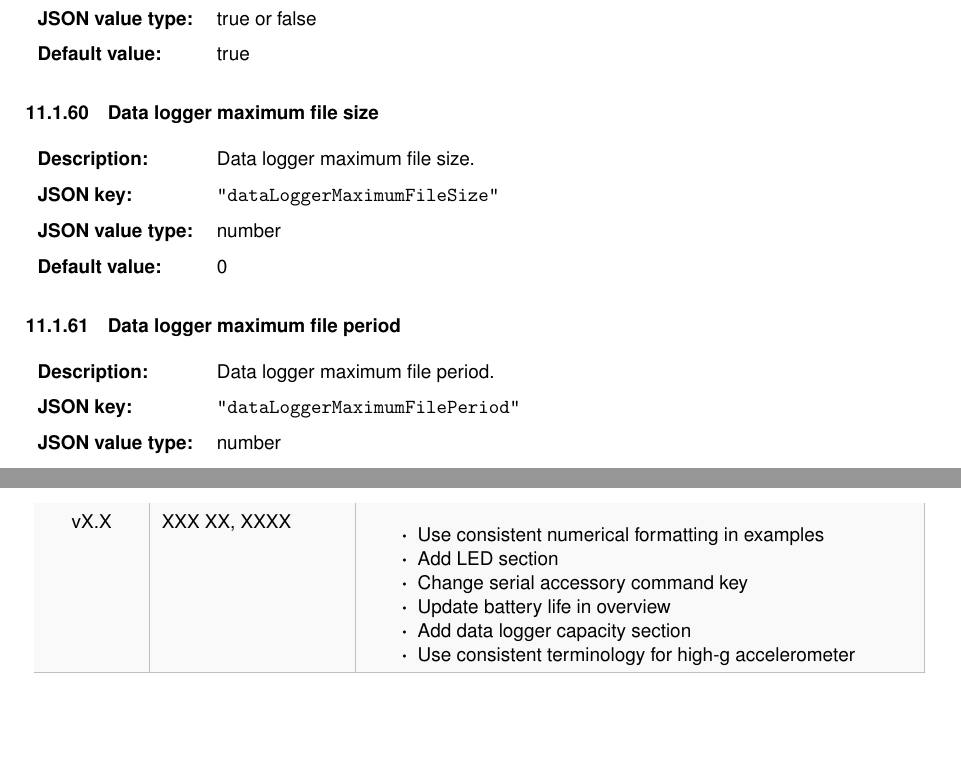
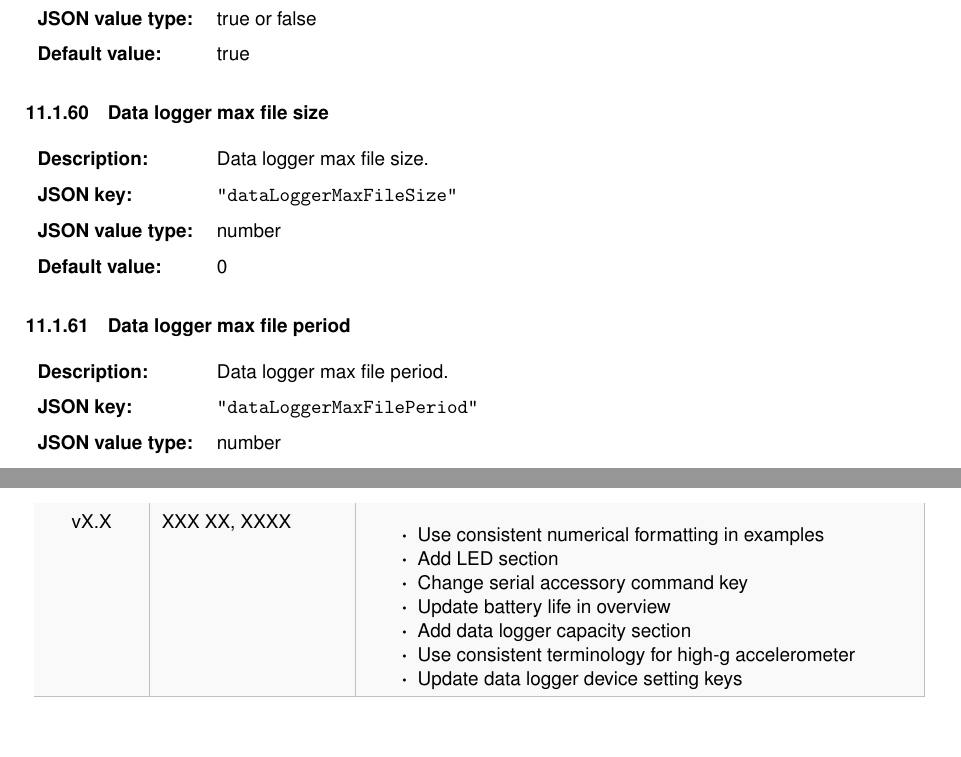
Before and after one commit to xioTechnologies/x-IMU3-User-Manual, a LaTeX document (main.tex, which reads Sections/individualSettings.tex, documentVersionHistory.tex): two parts of pages 45 and 57 of 58, joined at a grey line, cut so that both start at the same text. Compiled offline with pdfLaTeX.

Commit message:
Update data logger device setting keys

```diff
--- a/Sections/individualSettings.tex
+++ b/Sections/individualSettings.tex
@@ -840,26 +840,26 @@
 \endgroup
 
 \begingroup
-    \def\tempSection{Data logger maximum file size}
-    \def\tempLabel{sec:dataLoggerMaximumFileSize}
+    \def\tempSection{Data logger max file size}
+    \def\tempLabel{sec:dataLoggerMaxFileSize}
     \def\tempDescription
     {
-        Data logger maximum file size.
+        Data logger max file size.
     }
-    \def\tempKey{dataLoggerMaximumFileSize}
+    \def\tempKey{dataLoggerMaxFileSize}
     \def\tempType{number}
     \def\tempDefault{0}
     \deviceSetting
 \endgroup
 
 \begingroup
-    \def\tempSection{Data logger maximum file period}
-    \def\tempLabel{sec:dataLoggerMaximumFilePeriod}
+    \def\tempSection{Data logger max file period}
+    \def\tempLabel{sec:dataLoggerMaxFilePeriod}
     \def\tempDescription
     {
-        Data logger maximum file period.
+        Data logger max file period.
     }
-    \def\tempKey{dataLoggerMaximumFilePeriod}
+    \def\tempKey{dataLoggerMaxFilePeriod}
     \def\tempType{number}
     \def\tempDefault{0}
     \deviceSetting
--- a/documentVersionHistory.tex
+++ b/documentVersionHistory.tex
@@ -81,6 +81,7 @@
 			\item Update battery life in overview
 			\item Add data logger capacity section
 			\item Use consistent terminology for high-g accelerometer
+			\item Update data logger device setting keys
         \end{itemize}\\
         \arrayrulecolor{gray!50}\hline
     \end{longtable}
```
Also changed, not shown: Sections/individualSettings.tex (2 more changed lines), 1 other file.
